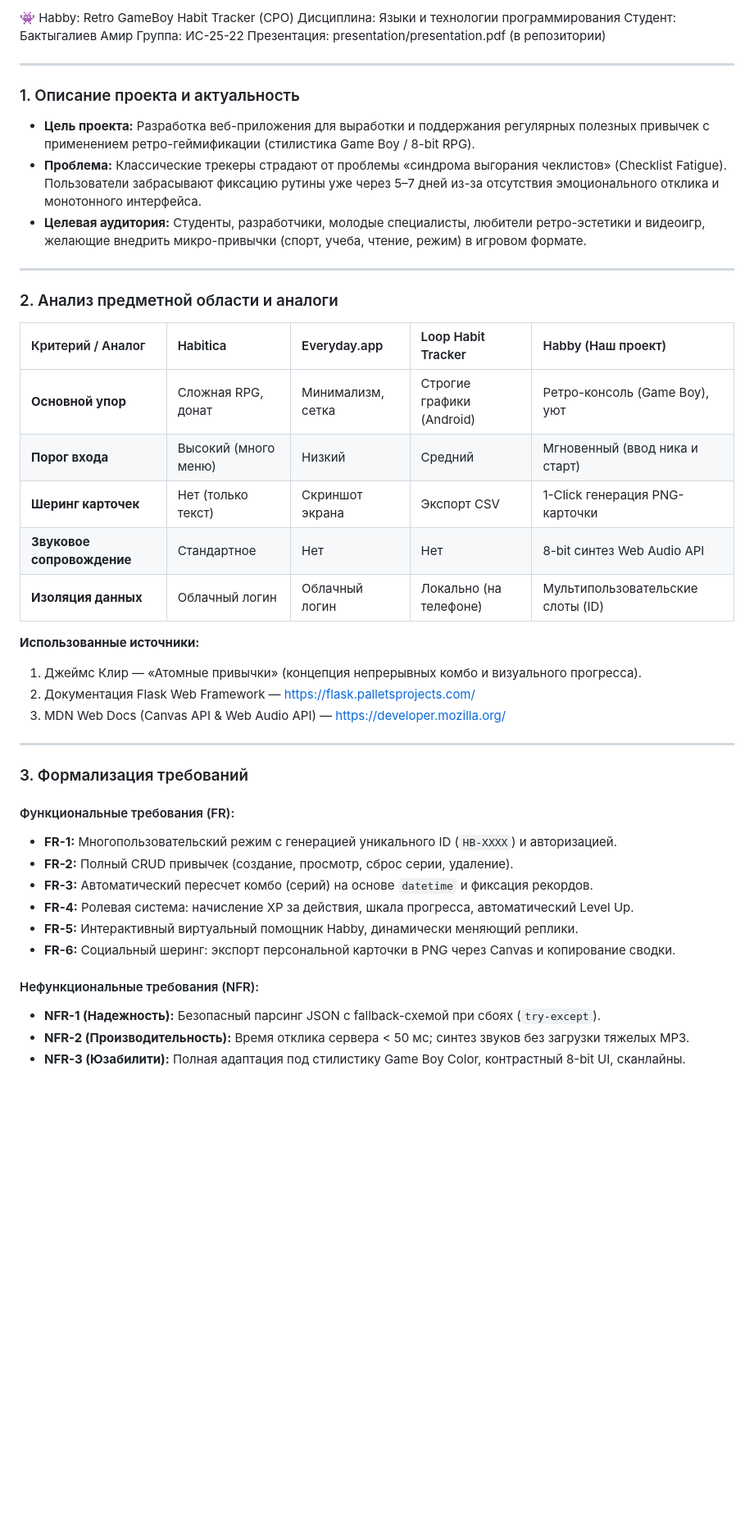
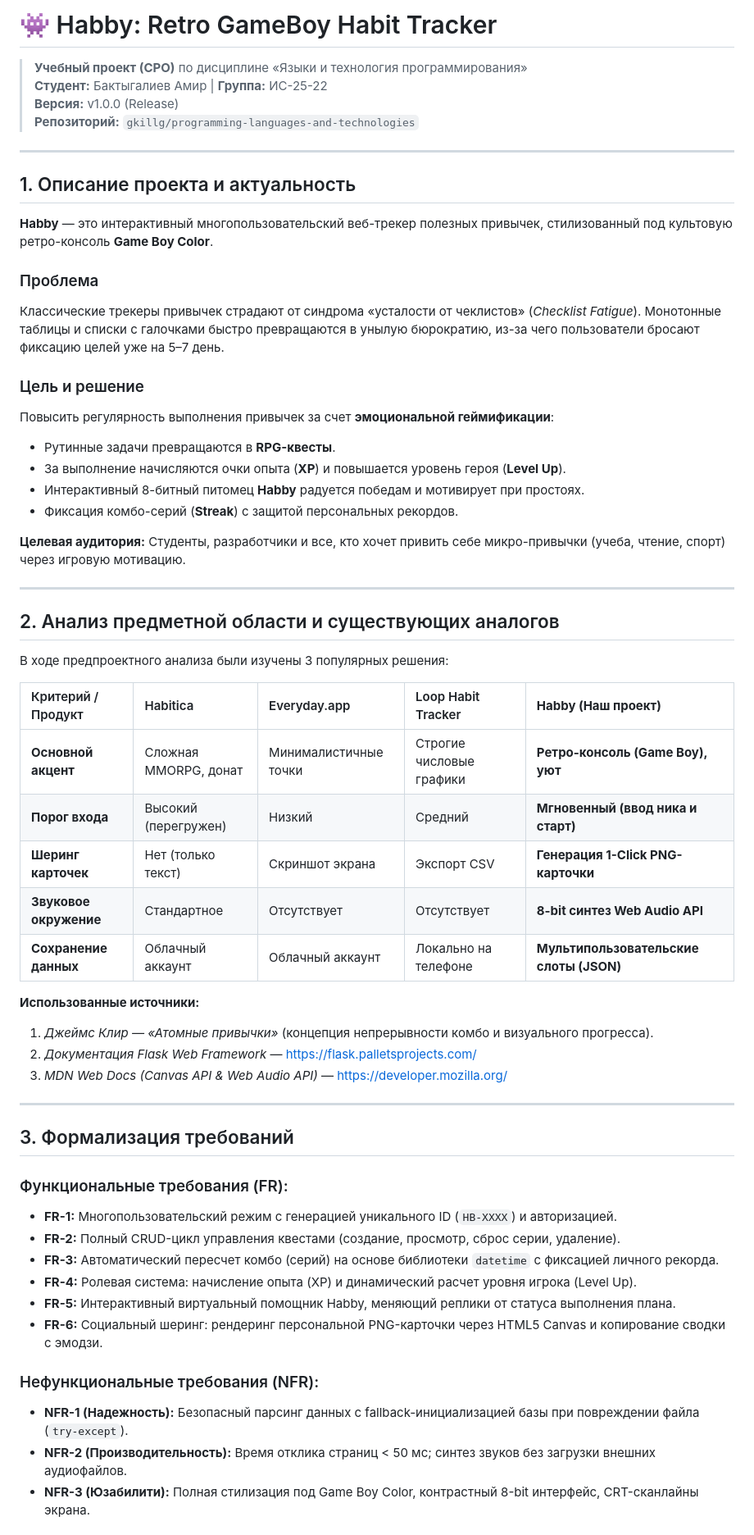
Before and after one commit to gkillg/programming-languages-and-technologies, a Markdown page: СРО Tracker Habbits/README.md, the part around one of its changes. Shown at 82% size. Rendered like a GitHub page; blank space fills up the shorter version.

Commit message:
Revise README for clarity and completeness
Updated README.md to enhance project description, requirements, and testing protocols.

```diff
--- a/СРО Tracker Habbits/README.md
+++ b/СРО Tracker Habbits/README.md
@@ -1,47 +1,61 @@
-👾 Habby: Retro GameBoy Habit Tracker (СРО)
-Дисциплина: Языки и технологии программирования
-Студент: Бактыгалиев Амир
-Группа: ИС-25-22
-Презентация: presentation/presentation.pdf (в репозитории)
+# 👾 Habby: Retro GameBoy Habit Tracker
+
+> **Учебный проект (СРО)** по дисциплине «Языки и технология программирования»
+> **Студент:** Бактыгалиев Амир | **Группа:** ИС-25-22
+> **Версия:** v1.0.0 (Release)
+> **Репозиторий:** `gkillg/programming-languages-and-technologies`
 
 ---
 
-### 1. Описание проекта и актуальность
-* **Цель проекта:** Разработка веб-приложения для выработки и поддержания регулярных полезных привычек с применением ретро-геймификации (стилистика Game Boy / 8-bit RPG).
-* **Проблема:** Классические трекеры страдают от проблемы «синдрома выгорания чеклистов» (Checklist Fatigue). Пользователи забрасывают фиксацию рутины уже через 5–7 дней из-за отсутствия эмоционального отклика и монотонного интерфейса.
-* **Целевая аудитория:** Студенты, разработчики, молодые специалисты, любители ретро-эстетики и видеоигр, желающие внедрить микро-привычки (спорт, учеба, чтение, режим) в игровом формате.
+## 1. Описание проекта и актуальность
+
+**Habby** — это интерактивный многопользовательский веб-трекер полезных привычек, стилизованный под культовую ретро-консоль **Game Boy Color**.
+
+### Проблема
+Классические трекеры привычек страдают от синдрома «усталости от чеклистов» (*Checklist Fatigue*). Монотонные таблицы и списки с галочками быстро превращаются в унылую бюрократию, из-за чего пользователи бросают фиксацию целей уже на 5–7 день.
+
+### Цель и решение
+Повысить регулярность выполнения привычек за счет **эмоциональной геймификации**:
+- Рутинные задачи превращаются в **RPG-квесты**.
+- За выполнение начисляются очки опыта (**XP**) и повышается уровень героя (**Level Up**).
+- Интерактивный 8-битный питомец **Habby** радуется победам и мотивирует при простоях.
+- Фиксация комбо-серий (**Streak**) с защитой персональных рекордов.
+
+**Целевая аудитория:** Студенты, разработчики и все, кто хочет привить себе микро-привычки (учеба, чтение, спорт) через игровую мотивацию.
 
 ---
 
-### 2. Анализ предметной области и аналоги
+## 2. Анализ предметной области и существующих аналогов
 
-| Критерий / Аналог | Habitica | Everyday.app | Loop Habit Tracker | Habby (Наш проект) |
+В ходе предпроектного анализа были изучены 3 популярных решения:
+
+| Критерий / Продукт | Habitica | Everyday.app | Loop Habit Tracker | **Habby (Наш проект)** |
 | :--- | :--- | :--- | :--- | :--- |
-| **Основной упор** | Сложная RPG, донат | Минимализм, сетка | Строгие графики (Android) | Ретро-консоль (Game Boy), уют |
-| **Порог входа** | Высокий (много меню) | Низкий | Средний | Мгновенный (ввод ника и старт) |
-| **Шеринг карточек** | Нет (только текст) | Скриншот экрана | Экспорт CSV | 1-Click генерация PNG-карточки |
-| **Звуковое сопровождение**| Стандартное | Нет | Нет | 8-bit синтез Web Audio API |
-| **Изоляция данных** | Облачный логин | Облачный логин | Локально (на телефоне) | Мультипользовательские слоты (ID) |
+| **Основной акцент** | Сложная MMORPG, донат | Минималистичные точки | Строгие числовые графики | **Ретро-консоль (Game Boy), уют** |
+| **Порог входа** | Высокий (перегружен) | Низкий | Средний | **Мгновенный (ввод ника и старт)** |
+| **Шеринг карточек**| Нет (только текст) | Скриншот экрана | Экспорт CSV | **Генерация 1-Click PNG-карточки** |
+| **Звуковое окружение**| Стандартное | Отсутствует | Отсутствует | **8-bit синтез Web Audio API** |
+| **Сохранение данных** | Облачный аккаунт | Облачный аккаунт | Локально на телефоне | **Мультипользовательские слоты (JSON)** |
 
 **Использованные источники:**
-1. Джеймс Клир — «Атомные привычки» (концепция непрерывных комбо и визуального прогресса).
-2. Документация Flask Web Framework — https://flask.palletsprojects.com/
-3. MDN Web Docs (Canvas API & Web Audio API) — https://developer.mozilla.org/
+1. *Джеймс Клир — «Атомные привычки»* (концепция непрерывности комбо и визуального прогресса).
+2. *Документация Flask Web Framework* — https://flask.palletsprojects.com/
+3. *MDN Web Docs (Canvas API & Web Audio API)* — https://developer.mozilla.org/
 
 ---
 
-### 3. Формализация требований
+## 3. Формализация требований
 
-#### Функциональные требования (FR):
-* **FR-1:** Многопользовательский режим с генерацией уникального ID (`HB-XXXX`) и авторизацией.
-* **FR-2:** Полный CRUD привычек (создание, просмотр, сброс серии, удаление).
-* **FR-3:** Автоматический пересчет комбо (серий) на основе `datetime` и фиксация рекордов.
-* **FR-4:** Ролевая система: начисление XP за действия, шкала прогресса, автоматический Level Up.
-* **FR-5:** Интерактивный виртуальный помощник Habby, динамически меняющий реплики.
-* **FR-6:** Социальный шеринг: экспорт персональной карточки в PNG через Canvas и копирование сводки.
+### Функциональные требования (FR):
+- **FR-1:** Многопользовательский режим с генерацией уникального ID (`HB-XXXX`) и авторизацией.
+- **FR-2:** Полный CRUD-цикл управления квестами (создание, просмотр, сброс серии, удаление).
+- **FR-3:** Автоматический пересчет комбо (серий) на основе библиотеки `datetime` с фиксацией личного рекорда.
+- **FR-4:** Ролевая система: начисление опыта (XP) и динамический расчет уровня игрока (Level Up).
+- **FR-5:** Интерактивный виртуальный помощник Habby, меняющий реплики от статуса выполнения плана.
+- **FR-6:** Социальный шеринг: рендеринг персональной PNG-карточки через HTML5 Canvas и копирование сводки с эмодзи.
 
-#### Нефункциональные требования (NFR):
-* **NFR-1 (Надежность):** Безопасный парсинг JSON с fallback-схемой при сбоях (`try-except`).
-* **NFR-2 (Производительность):** Время отклика сервера < 50 мс; синтез звуков без загрузки тяжелых MP3.
-* **NFR-3 (Юзабилити):** Полная адаптация под стилистику Game Boy Color, контрастный 8-bit UI, сканлайны.
+### Нефункциональные требования (NFR):
+- **NFR-1 (Надежность):** Безопасный парсинг данных с fallback-инициализацией базы при повреждении файла (`try-except`).
+- **NFR-2 (Производительность):** Время отклика страниц < 50 мс; синтез звуков без загрузки внешних аудиофайлов.
+- **NFR-3 (Юзабилити):** Полная стилизация под Game Boy Color, контрастный 8-bit интерфейс, CRT-сканлайны экрана.
 
```
Also changed, not shown: other parts of СРО Tracker Habbits/README.md (+62 -72 lines).
